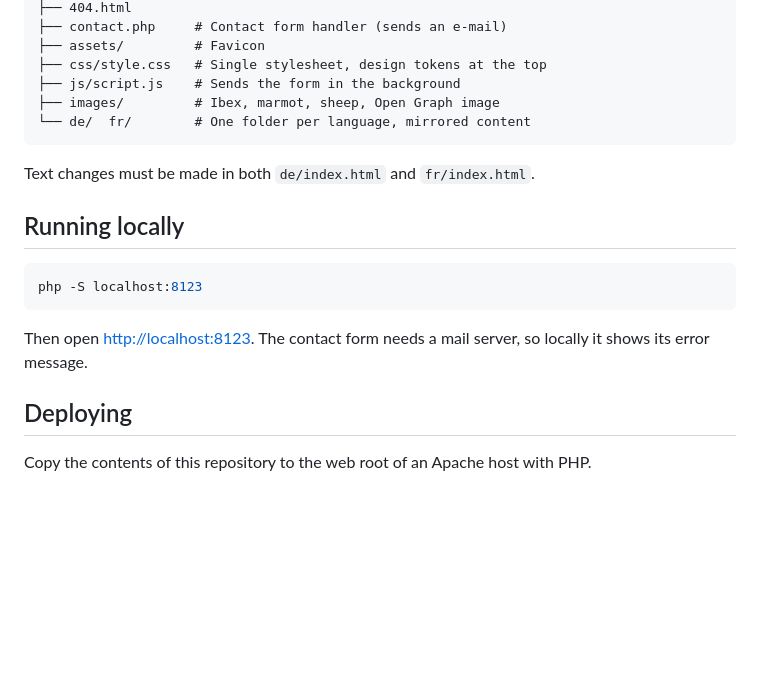
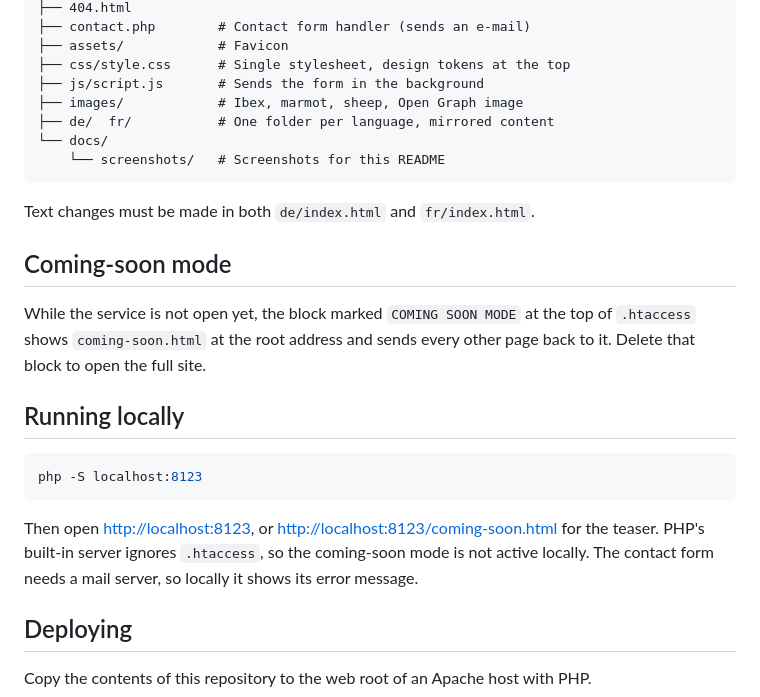
Before and after one commit to iago-swi/valaisit.ch, a Markdown page: README.md, the part around one of its changes. Drawn GitHub-style; blank space fills up the shorter version.

````diff
--- a/README.md
+++ b/README.md
@@ -13,13 +38,19 @@ Static, bilingual (DE / FR), no framework, no build step. Pure HTML and CSS, a f
 ├── 404.html
-├── contact.php     # Contact form handler (sends an e-mail)
-├── assets/         # Favicon
-├── css/style.css   # Single stylesheet, design tokens at the top
-├── js/script.js    # Sends the form in the background
-├── images/         # Ibex, marmot, sheep, Open Graph image
-└── de/  fr/        # One folder per language, mirrored content
+├── contact.php        # Contact form handler (sends an e-mail)
+├── assets/            # Favicon
+├── css/style.css      # Single stylesheet, design tokens at the top
+├── js/script.js       # Sends the form in the background
+├── images/            # Ibex, marmot, sheep, Open Graph image
+├── de/  fr/           # One folder per language, mirrored content
+└── docs/
+    └── screenshots/   # Screenshots for this README
 ```
 
 Text changes must be made in both `de/index.html` and `fr/index.html`.
+
+## Coming-soon mode
+
+While the service is not open yet, the block marked `COMING SOON MODE` at the top of `.htaccess` shows `coming-soon.html` at the root address and sends every other page back to it. Delete that block to open the full site.
 
 ## Running locally
 
@@ -27,7 +58,7 @@ Text changes must be made in both `de/index.html` and `fr/index.html`.
 php -S localhost:8123
 ```
 
-Then open <http://localhost:8123>. The contact form needs a mail server, so locally it shows its error message.
+Then open <http://localhost:8123>, or <http://localhost:8123/coming-soon.html> for the teaser. PHP's built-in server ignores `.htaccess`, so the coming-soon mode is not active locally. The contact form needs a mail server, so locally it shows its error message.
 
 ## Deploying
 
````
Also changed, not shown: other parts of README.md (+28 -3 lines), docs/screenshots/coming-soon.png (added), docs/screenshots/desktop-home.png (added), docs/screenshots/mobile-home.png (added).
